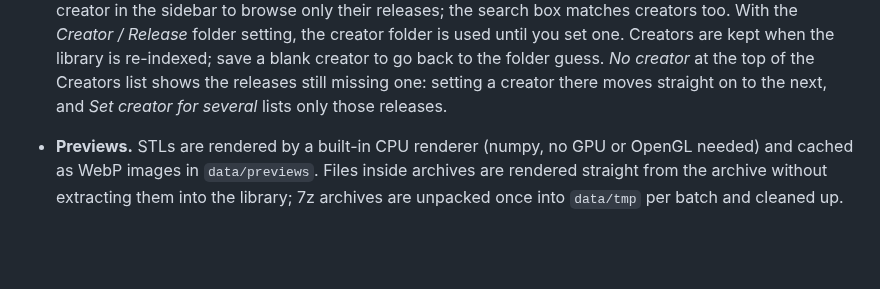
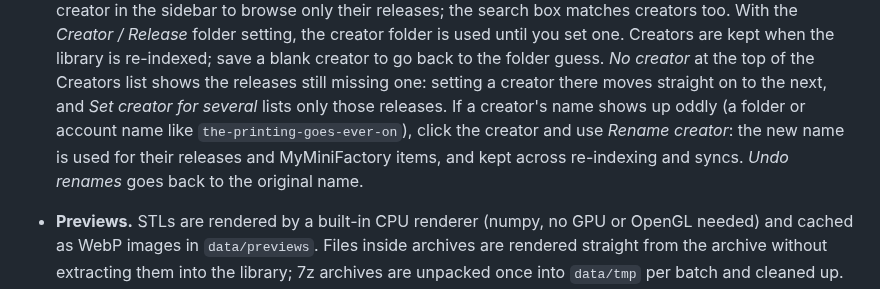
Before and after one commit to JRud52/resin-model-manager, a Markdown page: README.md, the part around the change. Rendered like a GitHub page; blank space fills up the shorter version.

```diff
--- a/README.md
+++ b/README.md
@@ -84,6 +84,10 @@ groups them by **release** and **model**, separates **supported** and
   to go back to the folder guess. *No creator* at the top of the Creators list
   shows the releases still missing one: setting a creator there moves straight
   on to the next, and *Set creator for several* lists only those releases.
+  If a creator's name shows up oddly (a folder or account name like
+  `the-printing-goes-ever-on`), click the creator and use *Rename creator*: the
+  new name is used for their releases and MyMiniFactory items, and kept across
+  re-indexing and syncs. *Undo renames* goes back to the original name.
 * **Previews.** STLs are rendered by a built-in CPU renderer (numpy, no GPU or
   OpenGL needed) and cached as WebP images in `data/previews`. Files inside
   archives are rendered straight from the archive without extracting them into
```
Also changed, not shown: rename-creator.png (added), 9 other files.
